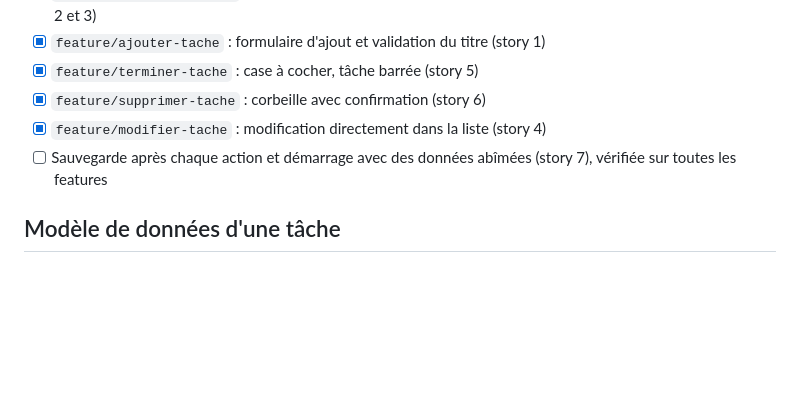
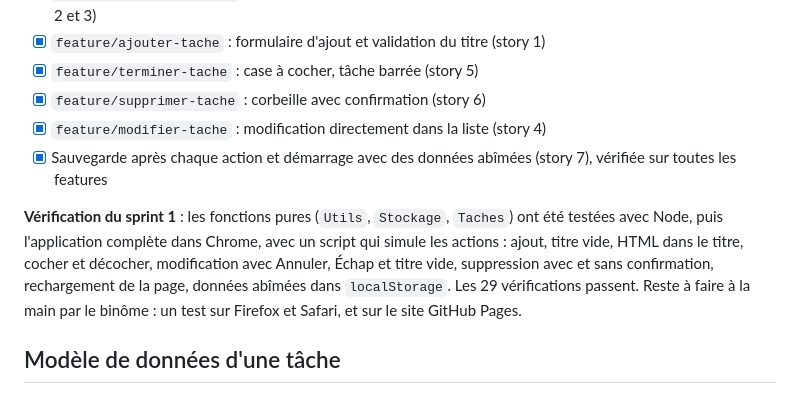
Before and after one commit to M-PROGRAMMATION/taskflow, a Markdown page: README.md, the part around one of its changes. GitHub-like rendering; blank space fills up the shorter version.

```diff
--- a/README.md
+++ b/README.md
@@ -20,7 +20,9 @@ Chaque fonctionnalité est développée sur sa propre branche `feature/...`, pui
 - [x] `feature/terminer-tache` : case à cocher, tâche barrée (story 5)
 - [x] `feature/supprimer-tache` : corbeille avec confirmation (story 6)
 - [x] `feature/modifier-tache` : modification directement dans la liste (story 4)
-- [ ] Sauvegarde après chaque action et démarrage avec des données abîmées (story 7), vérifiée sur toutes les features
+- [x] Sauvegarde après chaque action et démarrage avec des données abîmées (story 7), vérifiée sur toutes les features
+
+**Vérification du sprint 1** : les fonctions pures (`Utils`, `Stockage`, `Taches`) ont été testées avec Node, puis l'application complète dans Chrome, avec un script qui simule les actions : ajout, titre vide, HTML dans le titre, cocher et décocher, modification avec Annuler, Échap et titre vide, suppression avec et sans confirmation, rechargement de la page, données abîmées dans `localStorage`. Les 29 vérifications passent. Reste à faire à la main par le binôme : un test sur Firefox et Safari, et sur le site GitHub Pages.
 
 ## Modèle de données d'une tâche
 
```
Also changed, not shown: other parts of README.md (+4 -4 lines), PROMPTS.md (+22 -0 lines).
